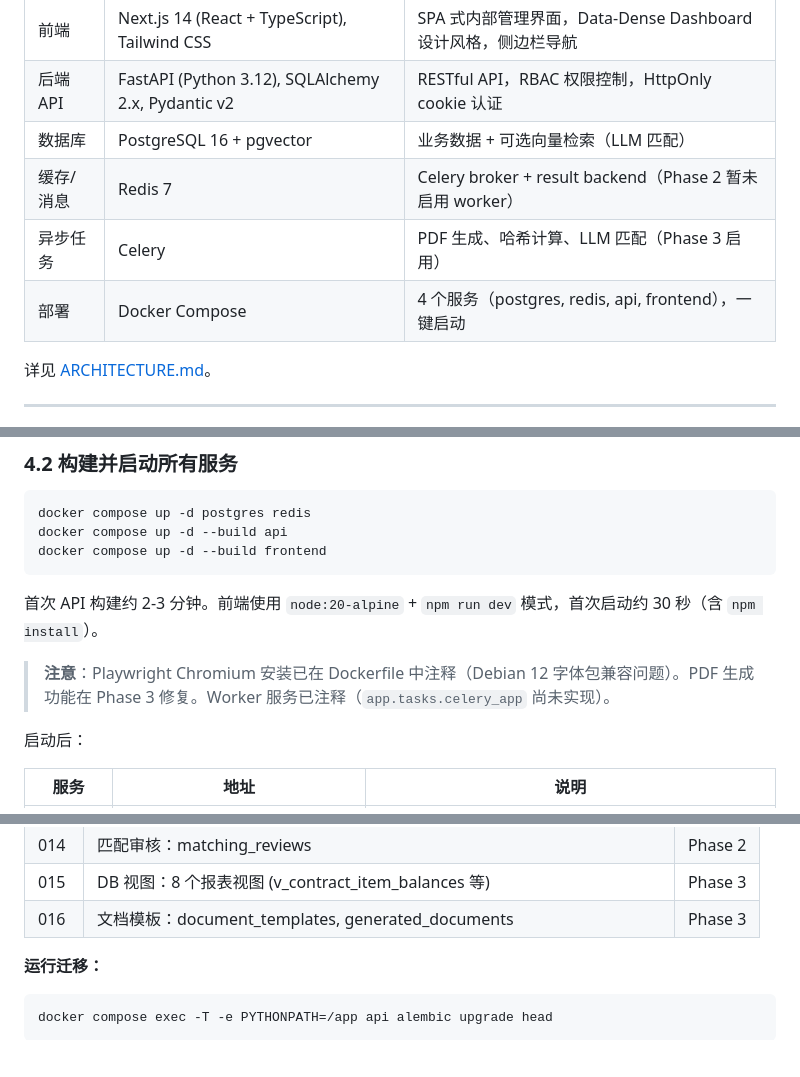
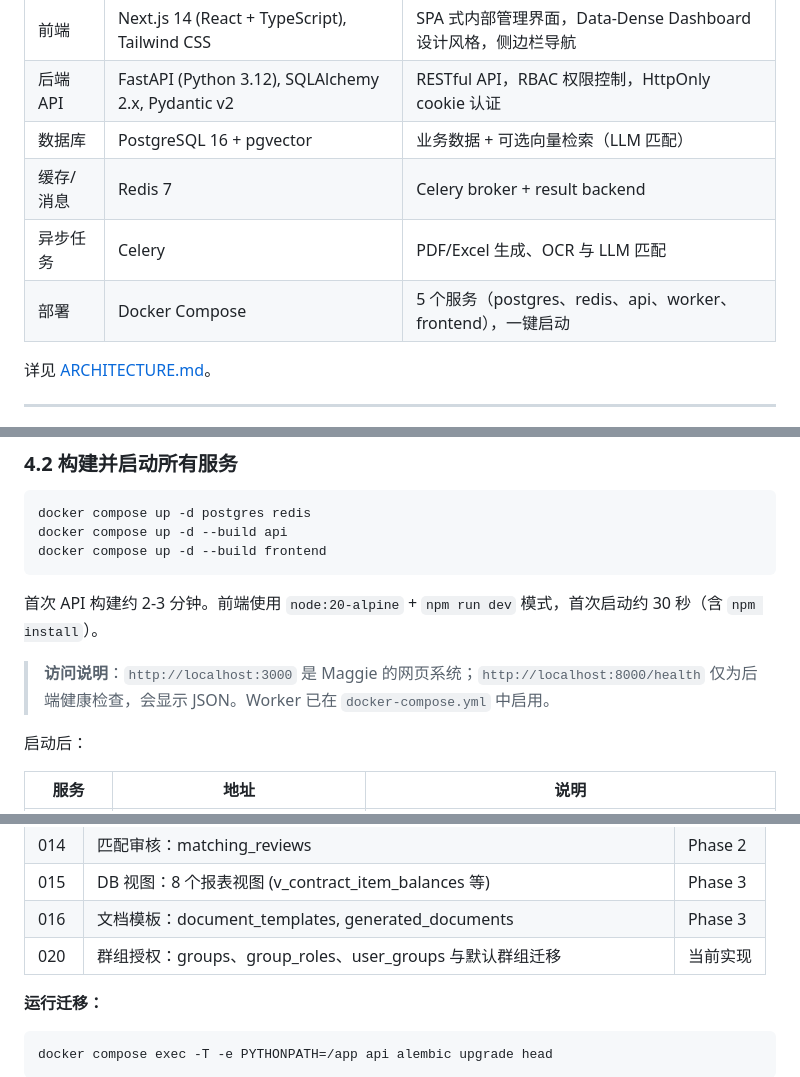
Before and after one commit to PMPai/maggie, a Markdown page: README.md, 3 parts joined by grey strips. GitHub-like rendering; blank space fills up the shorter version.

Commit message:
docs: clarify local service access

```diff
--- a/README.md
+++ b/README.md
@@ -30,9 +30,9 @@ Engineering Contract & Payment Application Management System — a multi-project
 | 前端 | Next.js 14 (React + TypeScript), Tailwind CSS | SPA 式内部管理界面，Data-Dense Dashboard 设计风格，侧边栏导航 |
 | 后端 API | FastAPI (Python 3.12), SQLAlchemy 2.x, Pydantic v2 | RESTful API，RBAC 权限控制，HttpOnly cookie 认证 |
 | 数据库 | PostgreSQL 16 + pgvector | 业务数据 + 可选向量检索（LLM 匹配） |
-| 缓存/消息 | Redis 7 | Celery broker + result backend（Phase 2 暂未启用 worker） |
-| 异步任务 | Celery | PDF 生成、哈希计算、LLM 匹配（Phase 3 启用） |
-| 部署 | Docker Compose | 4 个服务（postgres, redis, api, frontend），一键启动 |
+| 缓存/消息 | Redis 7 | Celery broker + result backend |
+| 异步任务 | Celery | PDF/Excel 生成、OCR 与 LLM 匹配 |
+| 部署 | Docker Compose | 5 个服务（postgres、redis、api、worker、frontend），一键启动 |
 
 详见 [ARCHITECTURE.md](ARCHITECTURE.md)。
 
@@ -83,7 +83,7 @@ docker compose up -d --build frontend
 
 首次 API 构建约 2-3 分钟。前端使用 `node:20-alpine` + `npm run dev` 模式，首次启动约 30 秒（含 `npm install`）。
 
-> **注意**：Playwright Chromium 安装已在 Dockerfile 中注释（Debian 12 字体包兼容问题）。PDF 生成功能在 Phase 3 修复。Worker 服务已注释（`app.tasks.celery_app` 尚未实现）。
+> **访问说明**：`http://localhost:3000` 是 Maggie 的网页系统；`http://localhost:8000/health` 仅为后端健康检查，会显示 JSON。Worker 已在 `docker-compose.yml` 中启用。
 
 启动后：
 
@@ -159,6 +159,7 @@ Alembic 管理 schema 迁移，共 16 个版本（Phase 1 + Phase 2 + Phase 3）
 | 014 | 匹配审核：matching_reviews | Phase 2 |
 | 015 | DB 视图：8 个报表视图 (v_contract_item_balances 等) | Phase 3 |
 | 016 | 文档模板：document_templates, generated_documents | Phase 3 |
+| 020 | 群组授权：groups、group_roles、user_groups 与默认群组迁移 | 当前实现 |
 
 **运行迁移：**
 
```
